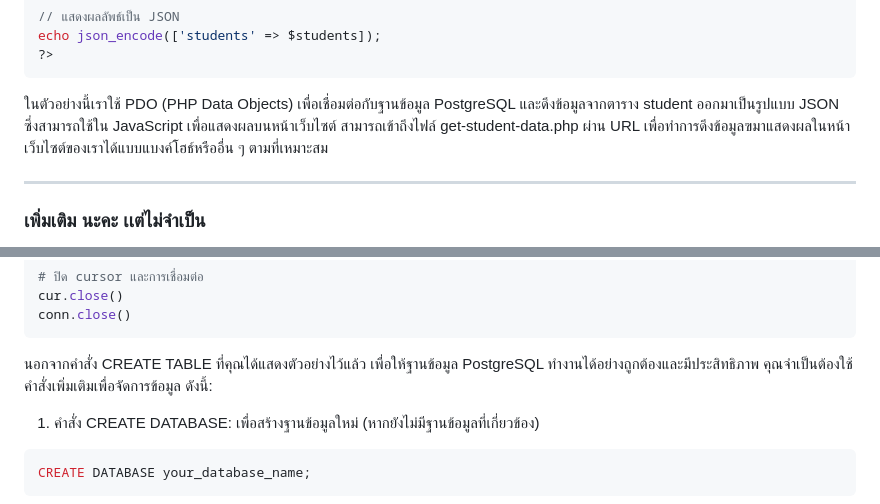
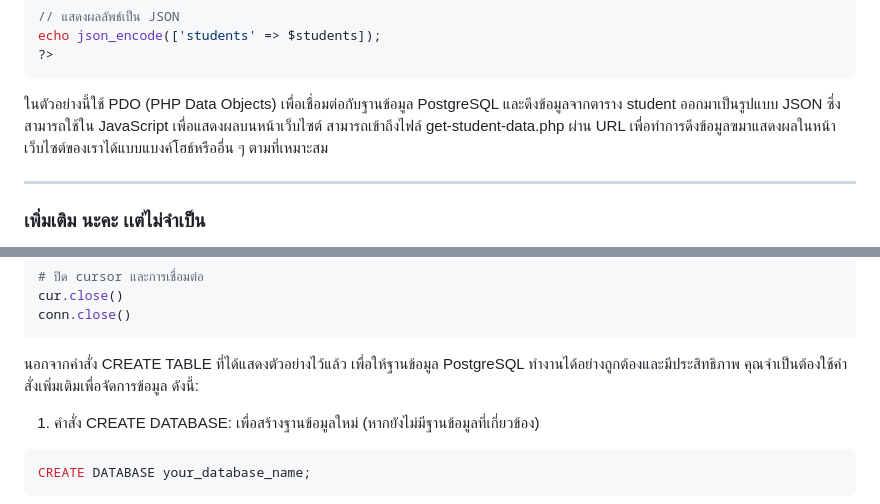
Before and after one commit to pripramot/license, a Markdown page: cltr0j979000209l84yzt52pe.md, 2 parts joined by grey strips. Drawn GitHub-style.

````diff
--- a/cltr0j979000209l84yzt52pe.md
+++ b/cltr0j979000209l84yzt52pe.md
@@ -297,7 +333,7 @@ echo json_encode(['students' => $students]);
 ?>
 ```
 
-ในตัวอย่างนี้เราใช้ PDO (PHP Data Objects) เพื่อเชื่อมต่อกับฐานข้อมูล PostgreSQL และดึงข้อมูลจากตาราง student ออกมาเป็นรูปแบบ JSON ซึ่งสามารถใช้ใน JavaScript เพื่อแสดงผลบนหน้าเว็บไซต์ สามารถเข้าถึงไฟล์ get-student-data.php ผ่าน URL เพื่อทำการดึงข้อมูลฃมาแสดงผลในหน้าเว็บไซต์ของเราได้แบบแบงค์โฮธ์หรืออื่น ๆ ตามที่เหมาะสม
+ในตัวอย่างนี้ใช้ PDO (PHP Data Objects) เพื่อเชื่อมต่อกับฐานข้อมูล PostgreSQL และดึงข้อมูลจากตาราง student ออกมาเป็นรูปแบบ JSON ซึ่งสามารถใช้ใน JavaScript เพื่อแสดงผลบนหน้าเว็บไซต์ สามารถเข้าถึงไฟล์ get-student-data.php ผ่าน URL เพื่อทำการดึงข้อมูลฃมาแสดงผลในหน้าเว็บไซต์ของเราได้แบบแบงค์โฮธ์หรืออื่น ๆ ตามที่เหมาะสม
 
 ---
 
@@ -398,7 +434,7 @@ cur.close()
 conn.close()
 ```
 
-นอกจากคำสั่ง CREATE TABLE ที่คุณได้แสดงตัวอย่างไว้แล้ว เพื่อให้ฐานข้อมูล PostgreSQL ทำงานได้อย่างถูกต้องและมีประสิทธิภาพ คุณจำเป็นต้องใช้คำสั่งเพิ่มเติมเพื่อจัดการข้อมูล ดังนี้:
+นอกจากคำสั่ง CREATE TABLE ที่ได้แสดงตัวอย่างไว้แล้ว เพื่อให้ฐานข้อมูล PostgreSQL ทำงานได้อย่างถูกต้องและมีประสิทธิภาพ คุณจำเป็นต้องใช้คำสั่งเพิ่มเติมเพื่อจัดการข้อมูล ดังนี้:
 
 1. คำสั่ง CREATE DATABASE: เพื่อสร้างฐานข้อมูลใหม่ (หากยังไม่มีฐานข้อมูลที่เกี่ยวข้อง)
 
````
Also changed, not shown: other parts of cltr0j979000209l84yzt52pe.md (+75 -6 lines).
